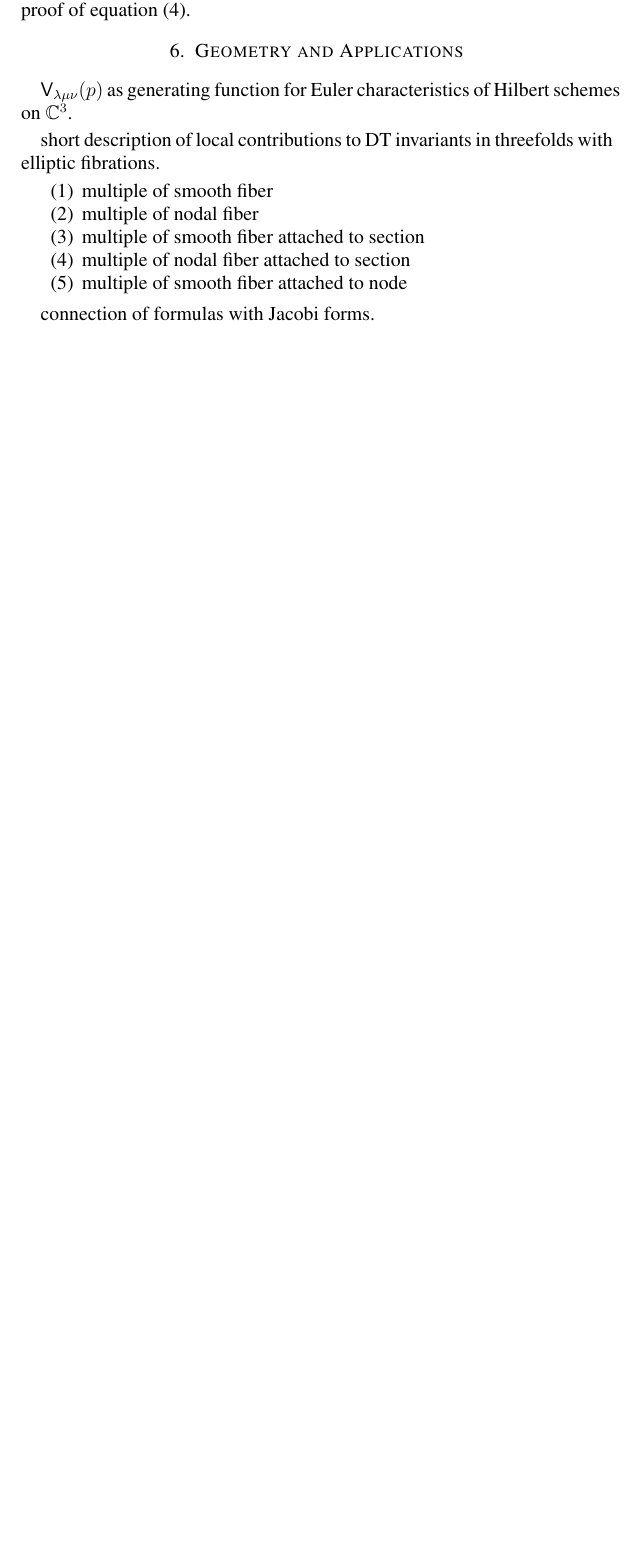
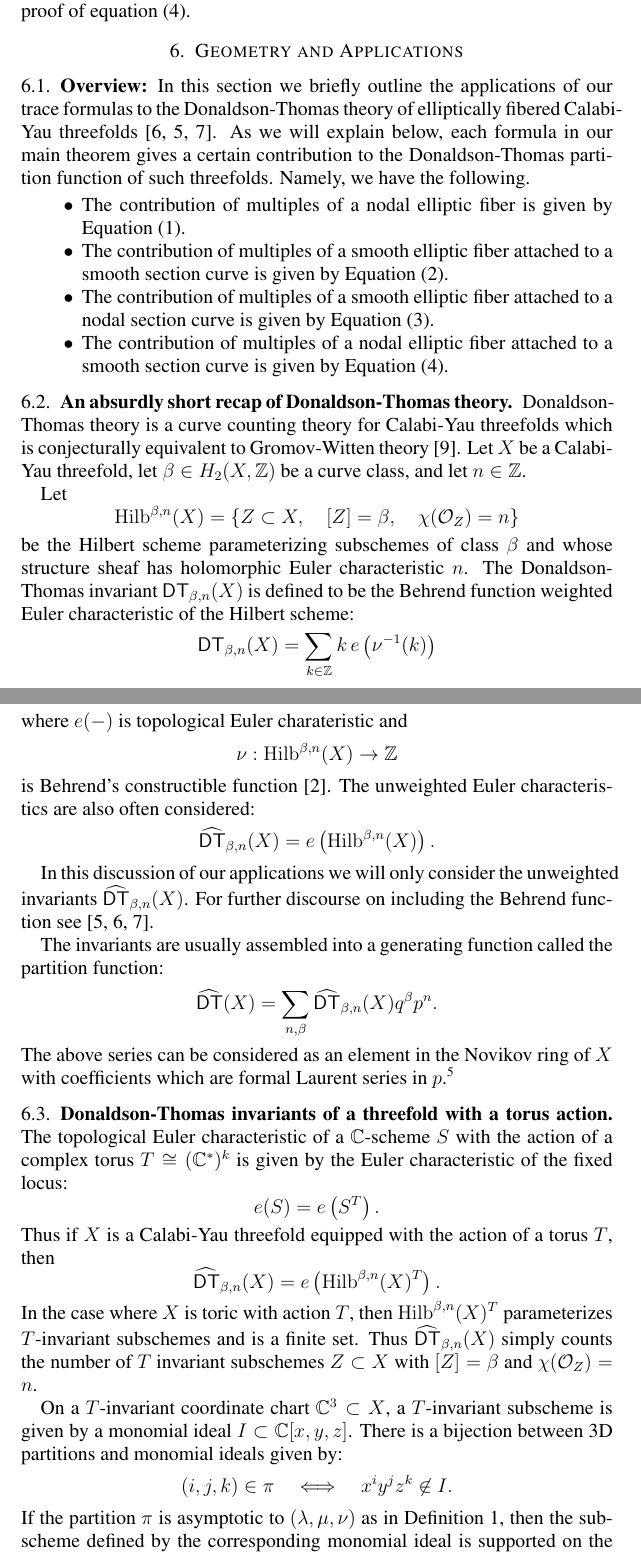
Before and after one commit to jbryanvancouver/Bryan-Kool, a LaTeX paper (Vertex/BKY.tex): part of page 14 of 15 before the commit and two parts of pages 14 and 15 of 17 after it, the two joined at a grey line, cut so that both start at the same text, the shorter picture padded with empty space. Compiled offline with pdfLaTeX.

Commit message:
Started writing section 6, happy to get feedback
Some progress on section 6

```diff
--- a/Vertex/BKY.tex
+++ b/Vertex/BKY.tex
@@ -77,6 +77,8 @@ Eugene, OR 97403-1222 USA
 \newcommand{\tr}{\operatorname{tr}}
 \newcommand{\Coker}{\operatorname{Coker}}
 \newcommand{\im}{\operatorname{Im}}
+\newcommand{\HilbBetan}{\operatorname{Hilb}^{\beta ,n}}
+
 
 \renewcommand{\P}{\mathbb{P}}
 \newcommand{\M}{\overline{\mathcal{M}}}
@@ -86,7 +88,9 @@ Eugene, OR 97403-1222 USA
 \newcommand{\ZplusHalf}{\znums+{ \half}}
 \newcommand{\E}{\mathcal{E}}
 \newcommand{\ptotheminusrho}{p^{-\rho}}
-
+\renewcommand{\O}{\mathcal{O}}
+\newcommand{\DT}{\operatorname{\mathsf{DT}}}
+\newcommand{\DThat}{\operatorname{\widehat{\mathsf{DT}}}}
 
 \begin{document}
 
@@ -853,21 +857,63 @@ finish the proof of equation~\eqref{eqn 5}.
 
 \section{Geometry and Applications}\label{sec: geometry and applications}
 
-\smallskip
 
-$\Vsf_{\lambda \mu \nu}(p)$ as generating function for Euler
-characteristics of Hilbert schemes on $\cnums^{3}$.
+\subsection{Overview:} In this section we briefly outline the
+applications of our trace formulas to the Donaldson-Thomas theory of
+elliptically fibered Calabi-Yau threefolds
+\cite{Bryan-Kool,Bryan-K3xE,BOPY}. As we will explain below, each
+formula in our main theorem gives a certain contribution to the
+Donaldson-Thomas partition function of such threefolds. Namely, we
+have the following.
+\begin{itemize}
+\item The contribution of multiples of a nodal elliptic fiber is given
+by Equation~\eqref{eqn 2}.
+\item The contribution of multiples of a smooth elliptic fiber
+attached to a smooth section curve is given by Equation~\eqref{eqn 3}.
+\item The contribution of multiples of a smooth elliptic fiber
+attached to a nodal section curve is given by Equation~\eqref{eqn 4}.
+\item The contribution of multiples of a nodal elliptic fiber
+attached to a smooth section curve is given by Equation~\eqref{eqn 5}.
+\end{itemize}
 
-\smallskip
+\subsection{An absurdly short recap of Donaldson-Thomas theory}
 
-short description of local contributions to DT invariants in
-threefolds with elliptic fibrations. \begin{enumerate}
-\item multiple of smooth fiber
-\item multiple of nodal fiber
-\item multiple of smooth fiber attached to section
-\item multiple of nodal fiber attached to section
-\item multiple of smooth fiber attached to node
-\end{enumerate}
+Donaldson-Thomas theory is a curve counting theory for Calabi-Yau
+threefolds which is conjecturally equivalent to Gromov-Witten theory
+\cite{MNOP1}. Let $X$ be a Calabi-Yau threefold, let $\beta \in
+H_{2}(X,\znums )$ be a curve class, and let $n\in \znums$.
 
-\smallskip
-connection of formulas with Jacobi forms.
+Let
+\[
+\HilbBetan (X) = \left\{Z\subset X,\quad [Z]=\beta ,\quad \chi (\O_{Z})=n \right\}
+\]
+be the Hilbert scheme parameterizing subschemes of class $\beta$ and
+whose structure sheaf has holomorphic Euler characteristic $n$. The
+Donaldson-Thomas invariant $\DT_{\beta ,n}(X)$ is defined to be the
+Behrend function weighted Euler characteristic of the Hilbert scheme:
+\[
+\DT_{\beta ,n} (X)= \sum_{k\in \znums} k\, e\left( \nu^{-1}(k) \right)
+\]
+where $e(-)$ is topological Euler charateristic and
+\[
+\nu : \HilbBetan (X)\to \znums
+\]
+is Behrend's constructible function \cite{Behrend-micro}. The
+unweighted Euler characteristics are also often considered:
+\[
+\DThat_{\beta ,n} (X) = e\left(\HilbBetan (X) \right).
+\]
+
+In this discussion of our applications we will only consider the
+unweighted invariants $\DThat_{\beta ,n}(X)$. For further discourse on
+including the Behrend function see \cite{Bryan-K3xE,Bryan-Kool,BOPY}.
+
+
+The invariants are usually assembled into a generating function called
+the partition function:
+\[
+\DThat (X) = \sum_{n,\beta} \DThat_{\beta ,n}(X) q^{\beta} p^{n}.
+\]
+The above series can be considered as an element in the Novikov
+ring of $X$ with coefficients which are formal Laurent series in
+$p$.\footnote{With an appropriate choice of a basis of
@@ -873,0 +925,30 @@ connection of formulas with Jacobi forms.
+\subsection{Donaldson-Thomas invariants of a threefold with a torus action}
+
+The topological Euler characteristic of a $\cnums$-scheme $S$ with the
+action of a complex torus $T \cong (\cnums^{*})^{k}$ is given by the
+Euler characteristic of the fixed locus:
+\[
+e(S) = e\left(S^{T} \right).
+\]
+Thus if $X$ is a Calabi-Yau threefold equipped with the action of a
+torus $T$, then
+\[
+\DThat_{\beta ,n}(X) = e\left(\HilbBetan (X)^{T} \right).
+\]
+In the case where $X$ is toric with action $T$, then $\HilbBetan
+(X)^{T}$ parameterizes $T$-invariant subschemes and is a finite
+set. Thus $\DThat_{\beta ,n}(X)$ simply counts the number of $T$
+invariant subschemes $Z\subset X$ with $[Z]=\beta$ and $\chi
+(\O_{Z})=n$.
+
+On a $T$-invariant coordinate chart $\cnums^{3}\subset X$, a
+$T$-invariant subscheme is given by a monomial ideal $I\subset \cnums
+[x,y,z]$. There is a bijection between 3D partitions and monomial
+ideals given by:
+\[
+(i,j,k)\in \pi \quad \Longleftrightarrow \quad x^{i}y^{j}z^{k} \not \in  I.
+\]
+If the partition $\pi$ is asymptotic to $(\lambda, \mu, \nu )$ as in
+Definition~\ref{defn: 3D partition asympt to (a,b,c)}, then the
+subscheme defined by the corresponding monomial ideal is supported on
+the coordinate axes of $\cnums^{3}$ and has nilpotent thickenings
```
Also changed, not shown: Vertex/BKY.bbl, Vertex/BKY.pdf, Vertex/BKY.tex (50 more changed lines), 2 other files.
